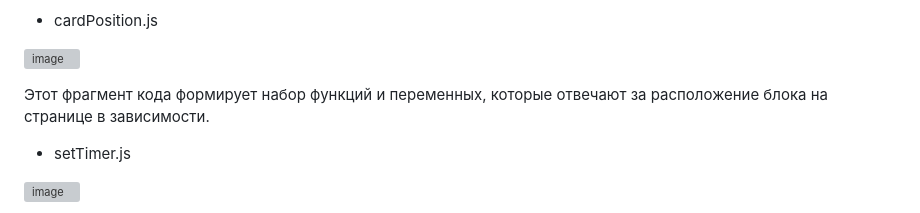
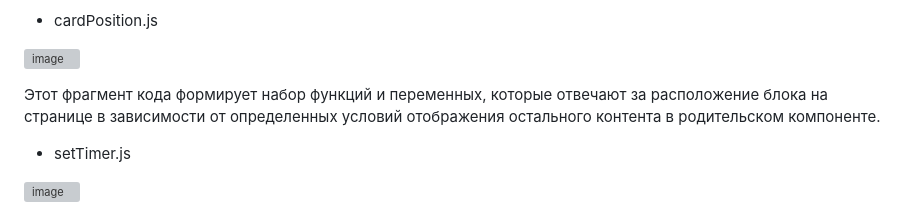
Before and after one commit to Aleksandr-Khokhrin/For-Example-VanillaJS, a Markdown page: README.md, the part around the change. Rendered like a GitHub page; grey boxes are pictures that could not be loaded.

```diff
--- a/README.md
+++ b/README.md
@@ -26,7 +26,7 @@
 
 ![image](https://github.com/user-attachments/assets/5c03ae36-c139-49ff-ad0f-051110eded62)
 
-Этот фрагмент кода формирует набор функций и переменных, которые отвечают за расположение блока на странице в зависимости.
+Этот фрагмент кода формирует набор функций и переменных, которые отвечают за расположение блока на странице в зависимости от определенных условий отображения остального контента в родительском компоненте.
 
 - setTimer.js
 
```
